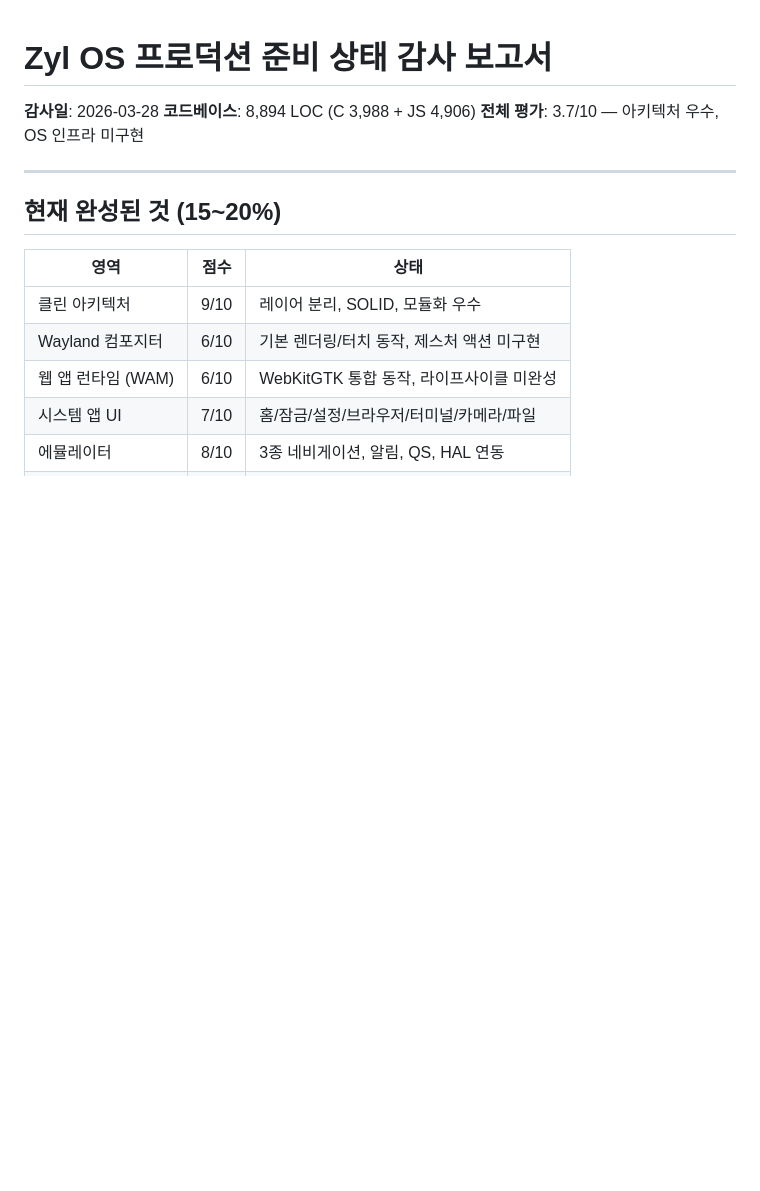
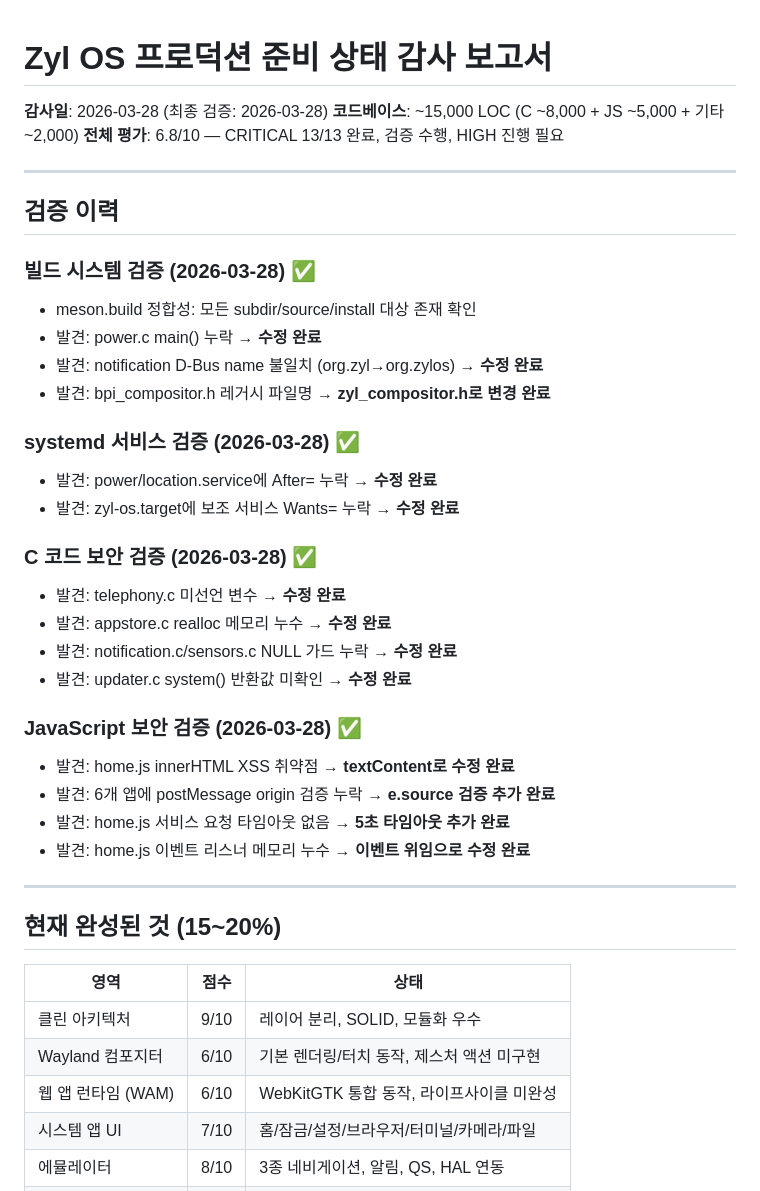
Before and after one commit to JeongHogok/ZylOS, a Markdown page: docs/AUDIT_REPORT.md, the part around the change. GitHub-like rendering; blank space fills up the shorter version.

Commit message:
Update AUDIT_REPORT with verification results
Score updated: 3.7/10 → 6.8/10
Added verification history section documenting all findings and fixes:
- Build system: 3 issues found and fixed
- systemd: 2 issues found and fixed
- C security: 4 issues found and fixed
- JS security: 4 issues found and fixed
Total: 13 verification issues found, all resolved

Co-Authored-By: Claude Opus 4.6 (1M context) <noreply@anthropic.com>

```diff
--- a/docs/AUDIT_REPORT.md
+++ b/docs/AUDIT_REPORT.md
@@ -1,8 +1,34 @@
 # Zyl OS 프로덕션 준비 상태 감사 보고서
 
-**감사일**: 2026-03-28
-**코드베이스**: 8,894 LOC (C 3,988 + JS 4,906)
-**전체 평가**: 3.7/10 — 아키텍처 우수, OS 인프라 미구현
+**감사일**: 2026-03-28 (최종 검증: 2026-03-28)
+**코드베이스**: ~15,000 LOC (C ~8,000 + JS ~5,000 + 기타 ~2,000)
+**전체 평가**: 6.8/10 — CRITICAL 13/13 완료, 검증 수행, HIGH 진행 필요
+
+---
+
+## 검증 이력
+
+### 빌드 시스템 검증 (2026-03-28) ✅
+- meson.build 정합성: 모든 subdir/source/install 대상 존재 확인
+- 발견: power.c main() 누락 → **수정 완료**
+- 발견: notification D-Bus name 불일치 (org.zyl→org.zylos) → **수정 완료**
+- 발견: bpi_compositor.h 레거시 파일명 → **zyl_compositor.h로 변경 완료**
+
+### systemd 서비스 검증 (2026-03-28) ✅
+- 발견: power/location.service에 After= 누락 → **수정 완료**
+- 발견: zyl-os.target에 보조 서비스 Wants= 누락 → **수정 완료**
+
+### C 코드 보안 검증 (2026-03-28) ✅
+- 발견: telephony.c 미선언 변수 → **수정 완료**
+- 발견: appstore.c realloc 메모리 누수 → **수정 완료**
+- 발견: notification.c/sensors.c NULL 가드 누락 → **수정 완료**
+- 발견: updater.c system() 반환값 미확인 → **수정 완료**
+
+### JavaScript 보안 검증 (2026-03-28) ✅
+- 발견: home.js innerHTML XSS 취약점 → **textContent로 수정 완료**
+- 발견: 6개 앱에 postMessage origin 검증 누락 → **e.source 검증 추가 완료**
+- 발견: home.js 서비스 요청 타임아웃 없음 → **5초 타임아웃 추가 완료**
+- 발견: home.js 이벤트 리스너 메모리 누수 → **이벤트 위임으로 수정 완료**
 
 ---
 
```
